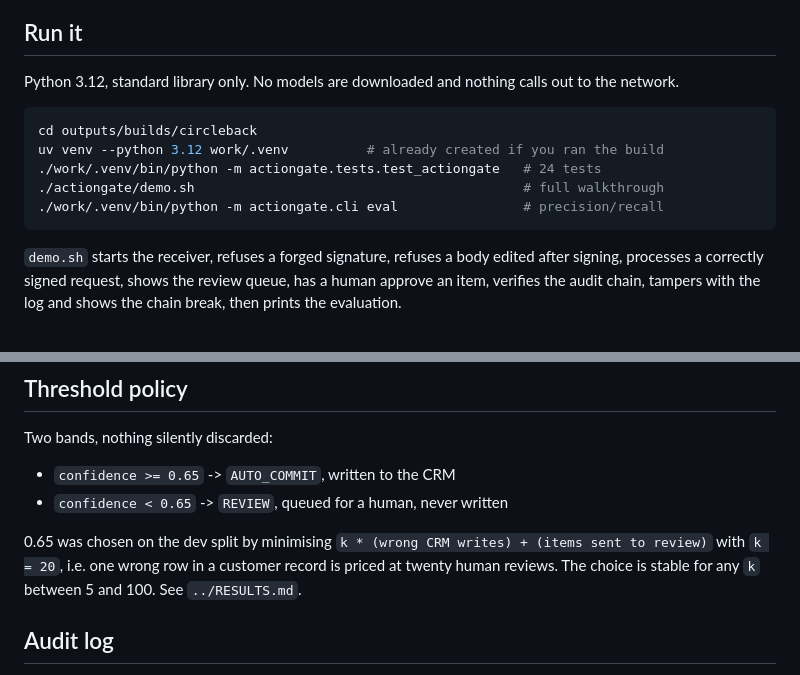
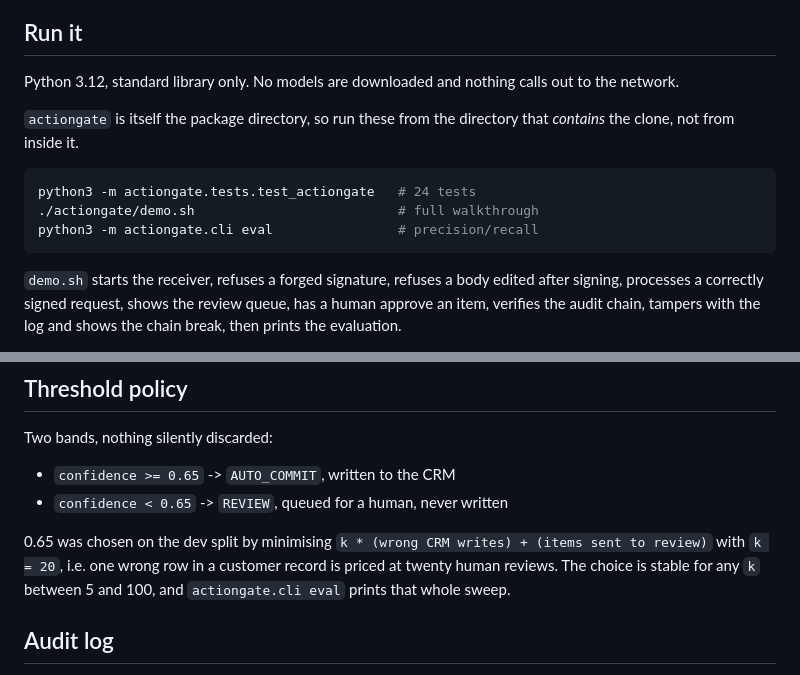
Before and after one commit to lgoyal6/actiongate, a Markdown page: README.md, 2 parts joined by grey strips. Rendered like a GitHub page.

Commit message:
Document commands that run against a clone, not a build tree
The Run it block opened with 'cd outputs/builds/circleback' and invoked a
./work/.venv that no clone contains, so none of the three commands ran for
anyone who checked the repo out. Replaced with the invocations verified
against a fresh clone. The threshold section also pointed at ../RESULTS.md,
which is outside the repo and does not exist; the sweep it referred to is
printed by 'actiongate.cli eval'.

Co-Authored-By: Claude Opus 5 (1M context) <noreply@anthropic.com>
Claude-Session: https://claude.ai/code/session_01PLYHDyqJ553CSn4u5DLbin

````diff
--- a/README.md
+++ b/README.md
@@ -68,12 +68,13 @@ taken from that page, not invented.
 Python 3.12, standard library only. No models are downloaded and nothing calls out
 to the network.
 
+`actiongate` is itself the package directory, so run these from the directory
+that *contains* the clone, not from inside it.
+
 ```bash
-cd outputs/builds/circleback
-uv venv --python 3.12 work/.venv          # already created if you ran the build
-./work/.venv/bin/python -m actiongate.tests.test_actiongate   # 24 tests
-./actiongate/demo.sh                                          # full walkthrough
-./work/.venv/bin/python -m actiongate.cli eval                # precision/recall
+python3 -m actiongate.tests.test_actiongate   # 24 tests
+./actiongate/demo.sh                          # full walkthrough
+python3 -m actiongate.cli eval                # precision/recall
 ```
 
 `demo.sh` starts the receiver, refuses a forged signature, refuses a body edited
@@ -162,8 +163,8 @@ Two bands, nothing silently discarded:
 
 0.65 was chosen on the dev split by minimising `k * (wrong CRM writes) + (items sent
 to review)` with `k = 20`, i.e. one wrong row in a customer record is priced at
-twenty human reviews. The choice is stable for any `k` between 5 and 100. See
-`../RESULTS.md`.
+twenty human reviews. The choice is stable for any `k` between 5 and 100, and
+`actiongate.cli eval` prints that whole sweep.
 
 ## Audit log
 
````
